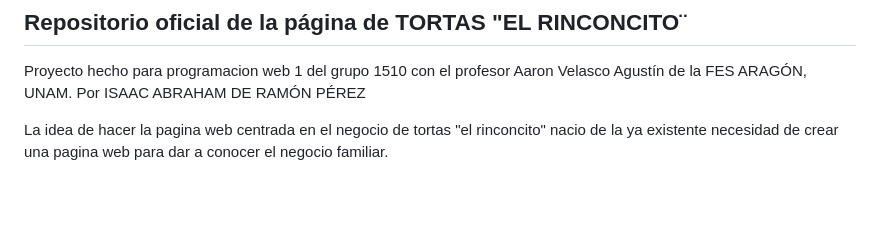
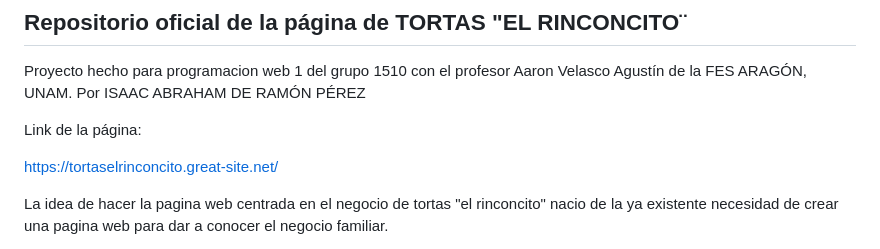
Before and after one commit to IsaacDrp/ProyectoDePW, a Markdown page: README.md, the part around the change. Drawn GitHub-style; blank space fills up the shorter version.

Commit message:
Añadido link de la página, ahora si último commit para entrega xd

```diff
--- a/README.md
+++ b/README.md
@@ -4,6 +4,11 @@
 
 Proyecto hecho para programacion web 1 del grupo 1510 con el profesor Aaron Velasco Agustín de la FES ARAGÓN, UNAM.
 Por ISAAC ABRAHAM DE RAMÓN PÉREZ
+
+Link de la página:
+
+https://tortaselrinconcito.great-site.net/
+
 
 La idea de hacer la pagina web centrada en el negocio de tortas "el rinconcito" nacio de la ya existente necesidad de crear una pagina web para dar a conocer el negocio familiar.
 
```
